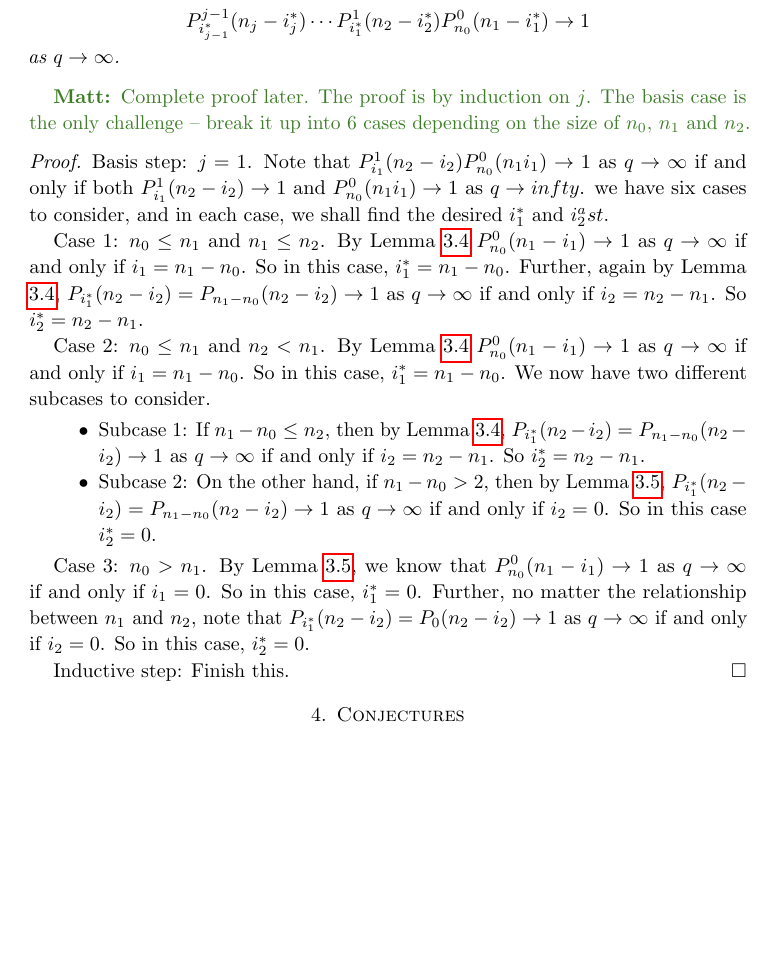
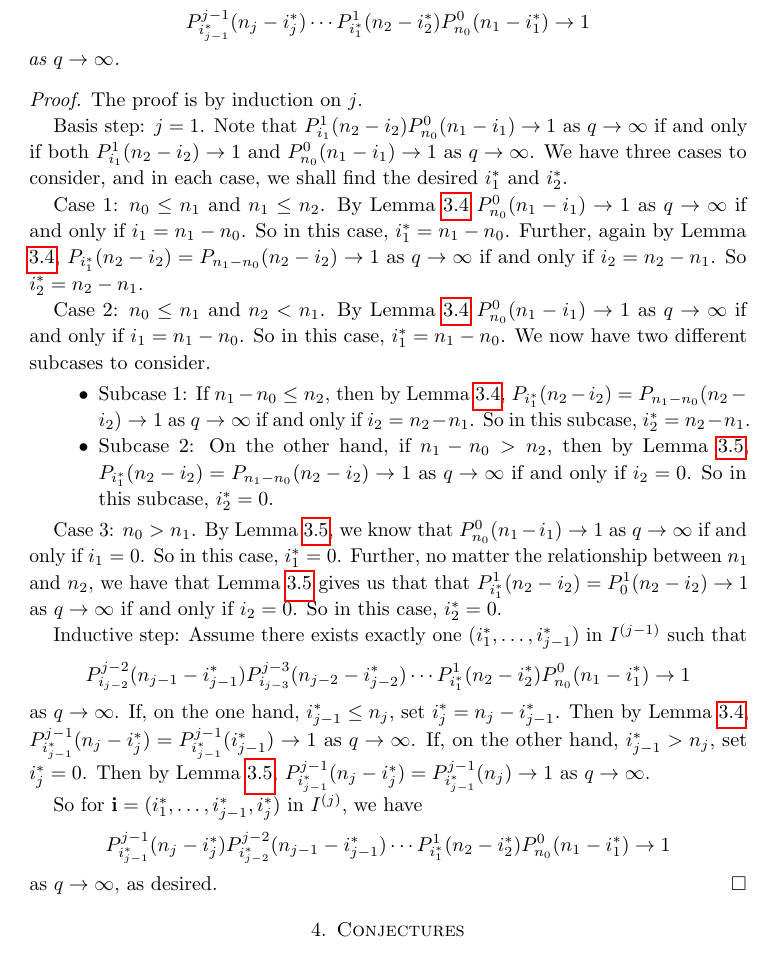
Before and after one commit to MatthewZabka/randomchain, a LaTeX paper (main.tex, which reads Rand_Complex.tex): part of page 10 of 11, cut so that both start at the same text, the shorter picture padded with empty space. Compiled offline with pdfLaTeX.

Commit message:
Updated and corrected typos in the proof of 3.12.

```diff
--- a/Rand_Complex.tex
+++ b/Rand_Complex.tex
@@ -323,21 +323,31 @@ P_{i_{j-1}^\ast}^{j-1}(n_j-i_j^\ast)\cdots P_{i_1^\ast}^1(n_2-i_2^\ast)P_{n_0}^0
 \]
 as $q\to\infty$.
 \end{lemma}
-\mz{Complete proof later. The proof is by induction on $j$.  The basis case is the only challenge -- break it up into 6 cases depending on the size of $n_0$, $n_1$ and $n_2$.}
+
 \begin{proof}
+The proof is by induction on $j$.
 
-
-Basis step: $j=1$.  Note that $P_{i_1}^1(n_2 - i_2)P_{n_0}^0 (n_1 i_1) \to 1$ as $q\to\infty$ if and only if both $P_{i_1}^1(n_2 - i_2) \to 1$ and $P_{n_0}^0 (n_1 i_1) \to 1$ as $q\to infty$.  we have six cases to consider, and in each case, we shall find the desired $i_1^\ast$ and $i_2^ast$.
+Basis step: $j=1$.  Note that $P_{i_1}^1(n_2 - i_2)P_{n_0}^0 (n_1 - i_1) \to 1$ as $q\to\infty$ if and only if both $P_{i_1}^1(n_2 - i_2) \to 1$ and $P_{n_0}^0 (n_1 - i_1) \to 1$ as $q\to \infty$.  We have three cases to consider, and in each case, we shall find the desired $i_1^\ast$ and $i_2^\ast$.
 
 Case 1: $n_0\leq n_1$ and $n_1\leq n_2$.  By Lemma \ref{lem:condqtoinfty} $P_{n_0}^0 (n_1 - i_1) \to 1$ as $q\to\infty$ if and only if $i_1 = n_1 - n_0$.  So in this case, $i_1^\ast = n_1 - n_0$.  Further, again by Lemma \ref{lem:condqtoinfty}, $P_{i_1^\ast}(n_2 - i_2) = P_{n_1 - n_0}(n_2 - i_2)  \to 1$ as $q\to\infty$ if and only if $i_2 = n_2 - n_1$.  So $i_2^\ast = n_2 - n_1$.
 
 Case 2: $n_0 \leq n_1$ and $n_2 <n_1$. By Lemma \ref{lem:condqtoinfty} $P_{n_0}^0 (n_1 - i_1) \to 1$ as $q\to\infty$ if and only if $i_1 = n_1 - n_0$. So in this case, $i_1^\ast = n_1 - n_0$. We now have two different subcases to consider.
 	\begin{itemize}
-	\item Subcase 1: If $n_1 - n_0\leq n_2$, then by Lemma \ref{lem:condqtoinfty}, $P_{i_1^\ast}(n_2 - i_2) = P_{n_1-n_0}(n_2-i_2) \to 1$ as $q\to\infty$ if and only if $i_2 = n_2 - n_1$.  So $i_2^\ast = n_2 - n_1$.
-	\item Subcase 2: On the other hand, if $n_1 - n_0 >2$, then by Lemma \ref{lem:condqtoinfty2}, $P_{i_1^\ast}(n_2 - i_2) = P_{n_1-n_0}(n_2-i_2) \to 1$ as $q\to\infty$ if and only if $i_2 = 0$.  So in this case $i_2^\ast = 0$.
+	\item Subcase 1: If $n_1 - n_0\leq n_2$, then by Lemma \ref{lem:condqtoinfty}, $P_{i_1^\ast}(n_2 - i_2) = P_{n_1-n_0}(n_2-i_2) \to 1$ as $q\to\infty$ if and only if $i_2 = n_2 - n_1$.  So in this subcase, $i_2^\ast = n_2 - n_1$.
+	\item Subcase 2: On the other hand, if $n_1 - n_0 >n_2$, then by Lemma \ref{lem:condqtoinfty2}, $P_{i_1^\ast}(n_2 - i_2) = P_{n_1-n_0}(n_2-i_2) \to 1$ as $q\to\infty$ if and only if $i_2 = 0$.  So in this subcase, $i_2^\ast = 0$.
 	\end{itemize}
 
-Case 3: $n_0 > n_1$. By Lemma \ref{lem:condqtoinfty2}, we know that $P_{n_0}^0 (n_1 - i_1) \to 1$ as $q\to\infty$ if and only if $i_1 = 0$. So in this case, $i_1^\ast = 0$.  Further, no matter the relationship between $n_1$ and $n_2$, note that $P_{i_1^\ast}(n_2 - i_2) = P_{0}(n_2 - i_2)\to 1$ as $q\to\infty$ if and only if $i_2 = 0$.  So in this case, $i_2^\ast = 0$.
+Case 3: $n_0 > n_1$. By Lemma \ref{lem:condqtoinfty2}, we know that $P_{n_0}^0 (n_1 - i_1) \to 1$ as $q\to\infty$ if and only if $i_1 = 0$. So in this case, $i_1^\ast = 0$.  Further, no matter the relationship between $n_1$ and $n_2$, we have that Lemma \ref{lem:condqtoinfty2} gives us that that $P_{i_1^\ast}^1(n_2 - i_2) = P_{0}^1(n_2 - i_2)\to 1$ as $q\to\infty$ if and only if $i_2 = 0$.  So in this case, $i_2^\ast = 0$.
 
-Inductive step: Finish this.
+Inductive step: Assume there exists exactly one $(i_1^\ast,\ldots , i_{j-1}^\ast)$ in $I^{(j-1)}$ such that
+\[
+P_{i_{j-2}}^{j-2}(n_{j-1} - i_{j-1}^\ast)P_{i_{j-3}}^{j-3}(n_{j-2} - i_{j-2}^\ast) \cdots P_{i_1^\ast}^1 (n_2 - i_2^\ast) P_{n_0}^0 (n_1 - i_1^\ast) \to 1
+\]
+as $q\to\infty$. If, on the one hand, $i_{j-1}^\ast \leq n_j$, set $i_j^\ast = n_j-i_{j-1}^\ast$.  Then by Lemma \ref{lem:condqtoinfty}, $P_{i_{j-1}^\ast}^{j-1}(n_j - i_j^\ast) = P_{i_{j-1}^\ast}^{j-1}(i_{j-1}^\ast) \to 1$ as $q\to\infty$. If, on the other hand, $i_{j-1}^\ast > n_j$, set $i_j^\ast = 0$. Then by Lemma \ref{lem:condqtoinfty2}, $P_{i_{j-1}^\ast}^{j-1}(n_j - i_j^\ast) = P_{i_{j-1}^\ast}^{j-1}(n_j ) \to 1$ as $q \to\infty$.
+
+So for $\mathbf{i} = (i_1^\ast,\ldots, i_{j-1}^\ast, i_j^\ast)$ in $I^{(j)}$, we have
+\[
+P_{i_{j-1}^\ast}^{j-1}(n_j-i_j^\ast)P_{i_{j-2}^\ast}^{j-2}(n_{j-1}-i_{j-1}^\ast)\cdots P_{i_1^\ast}^1(n_2-i_2^\ast)P_{n_0}^0(n_1-i_1^\ast) \to 1
+\]
+as $q\to\infty$, as desired.
 \end{proof}
```
Also changed, not shown: Rand_Complex.tex (2 more changed lines).
